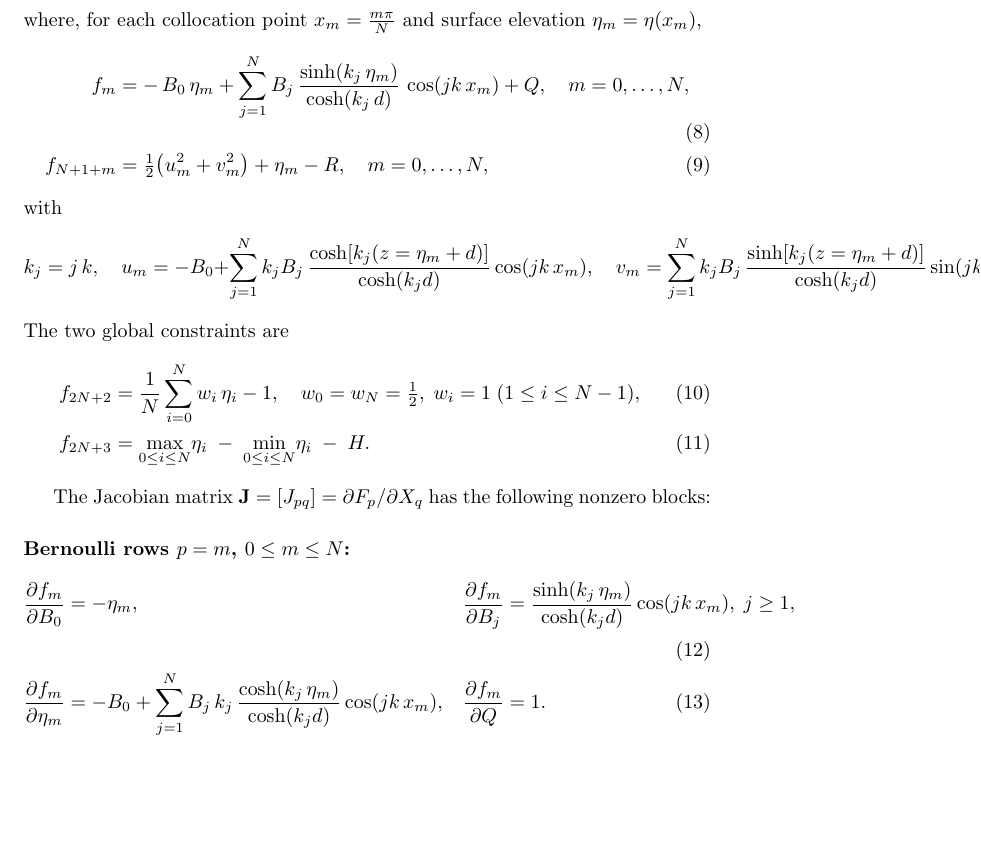
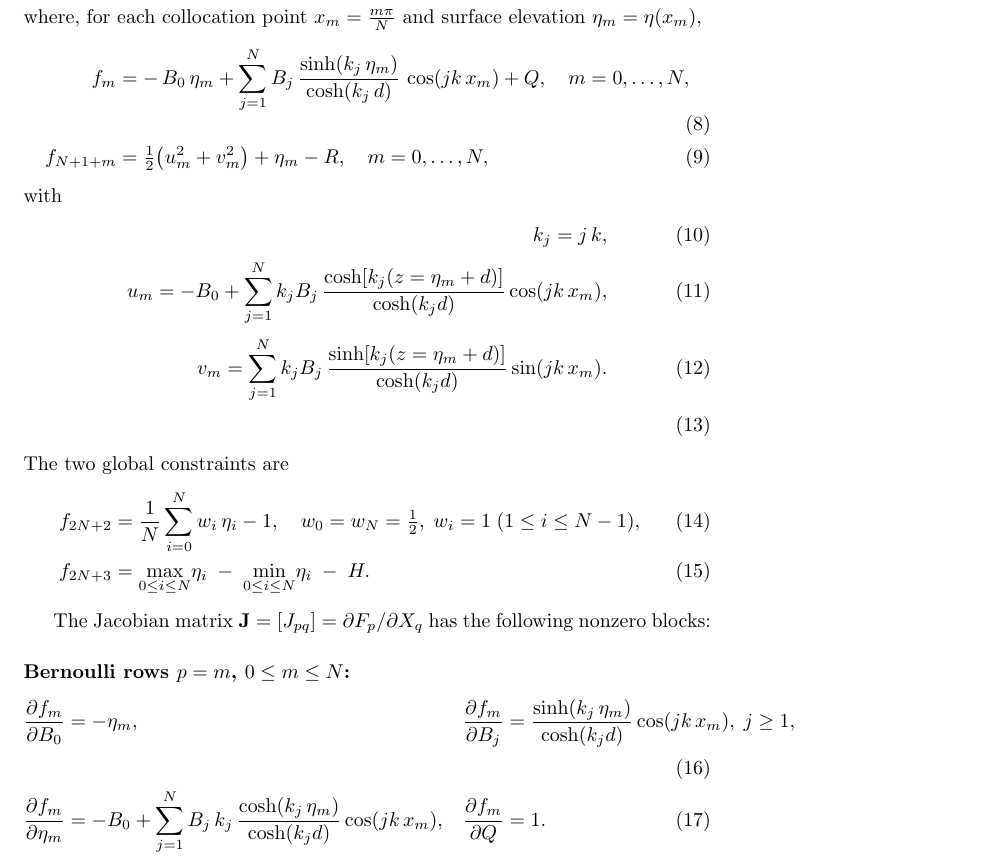
Before and after one commit to bareboat-necessities/bbn-wave-period-esp32, a LaTeX document (bbn_wave_freq_m5atomS3/doc/wave_model_fenton.tex): part of page 3 of 5, cut so that both start at the same text, the shorter picture padded with empty space. Compiled offline with pdfLaTeX.

Commit message:
Update wave_model_fenton.tex

```diff
--- a/bbn_wave_freq_m5atomS3/doc/wave_model_fenton.tex
+++ b/bbn_wave_freq_m5atomS3/doc/wave_model_fenton.tex
@@ -133,12 +133,12 @@ f_{N+1+m} &= \tfrac12\bigl(u_{m}^{2}+v_{m}^{2}\bigr)
        \quad m=0,\dots,N,
 \end{align}
 with
-\[
-k_{j} = j\,k,\quad
+\begin{align}
+k_{j} = j\,k, \\[0.5ex]
 u_{m} = -B_{0} + \sum_{j=1}^{N} k_{j}B_{j}\,\frac{\cosh[k_{j}(z=\eta_{m}+d)]}{\cosh(k_{j}d)}\cos(jk\,x_{m}),
-\quad
-v_{m} = \sum_{j=1}^{N} k_{j}B_{j}\,\frac{\sinh[k_{j}(z=\eta_{m}+d)]}{\cosh(k_{j}d)}\sin(jk\,x_{m}).
-\]
+ \\[0.5ex]
+v_{m} = \sum_{j=1}^{N} k_{j}B_{j}\,\frac{\sinh[k_{j}(z=\eta_{m}+d)]}{\cosh(k_{j}d)}\sin(jk\,x_{m}). \\[0.5ex]
+\end{align}
 The two global constraints are
 \begin{align}
 f_{2N+2} &= \frac{1}{N}\sum_{i=0}^{N} w_i\,\eta_{i} - 1,
```
